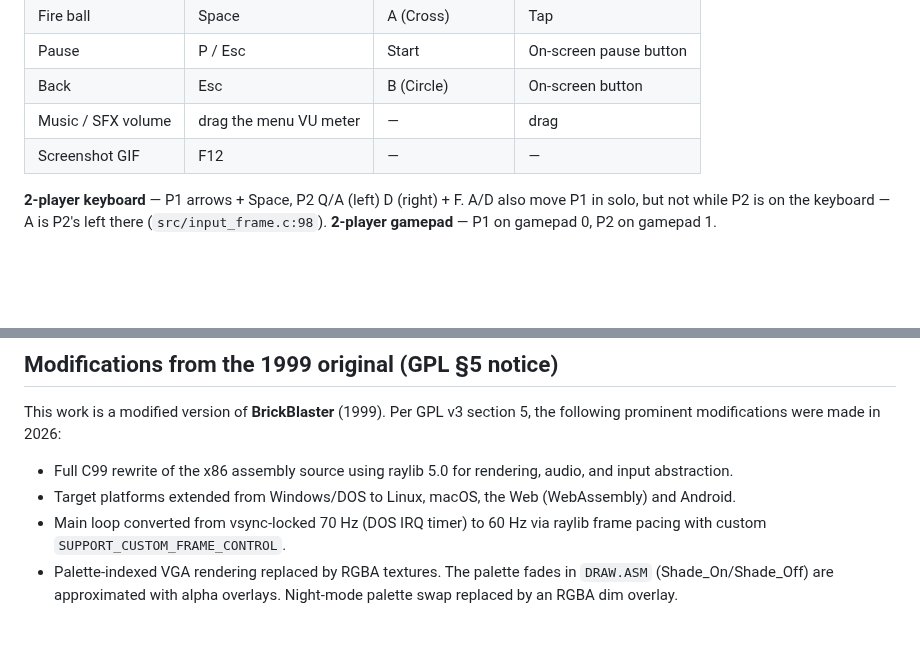
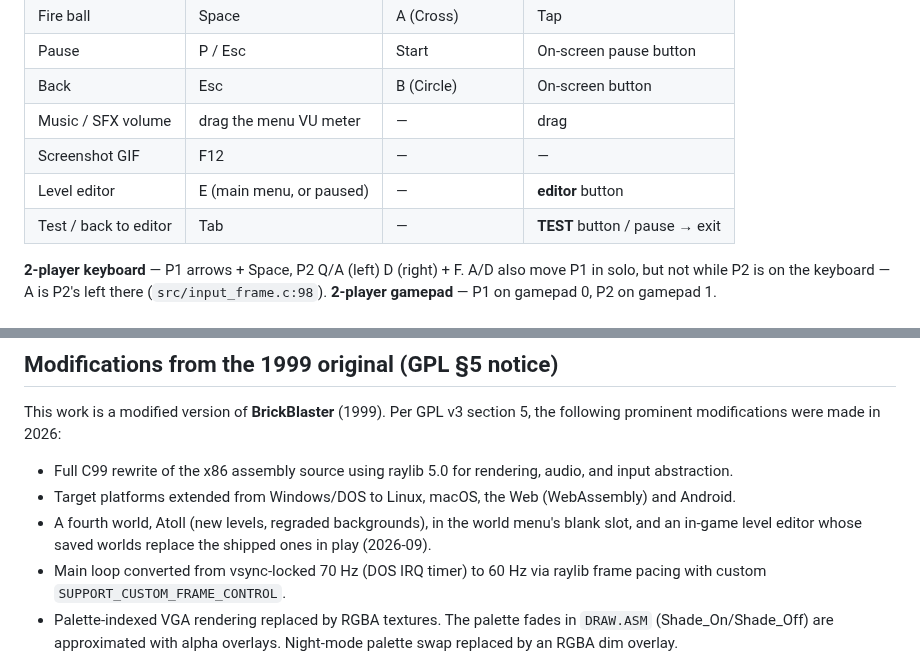
Before and after one commit to KonsomeJona/brickblaster-c, a Markdown page: README.md, 2 parts joined by grey strips. GitHub-like rendering; blank space fills up the shorter version.

```diff
--- a/README.md
+++ b/README.md
@@ -282,6 +344,8 @@ cmake -B build -DCMAKE_POLICY_VERSION_MINIMUM=3.5 -DTAKOHI_BRANDING=OFF -DGIF_RE
 | Back | Esc | B (Circle) | On-screen button |
 | Music / SFX volume | drag the menu VU meter | — | drag |
 | Screenshot GIF | F12 | — | — |
+| Level editor | E (main menu, or paused) | — | **editor** button |
+| Test / back to editor | Tab | — | **TEST** button / pause → exit |
 
 **2-player keyboard** — P1 arrows + Space, P2 Q/A (left) D (right) + F.
 A/D also move P1 in solo, but not while P2 is on the keyboard — A is P2's
@@ -327,6 +392,9 @@ section 5, the following prominent modifications were made in 2026:
   rendering, audio, and input abstraction.
 - Target platforms extended from Windows/DOS to Linux, macOS, the Web
   (WebAssembly) and Android.
+- A fourth world, Atoll (new levels, regraded backgrounds), in the world
+  menu's blank slot, and an in-game level editor whose saved worlds replace
+  the shipped ones in play (2026-09).
 - Main loop converted from vsync-locked 70 Hz (DOS IRQ timer) to 60 Hz
   via raylib frame pacing with custom `SUPPORT_CUSTOM_FRAME_CONTROL`.
 - Palette-indexed VGA rendering replaced by RGBA textures. The palette
```
Also changed, not shown: other parts of README.md (+68 -5 lines), CHANGELOG.md (+40 -0 lines), site/img/atoll-arche.png (added), site/img/atoll-kraken.png (added), site/img/editeur-jeu.png (added), 1 other file.
